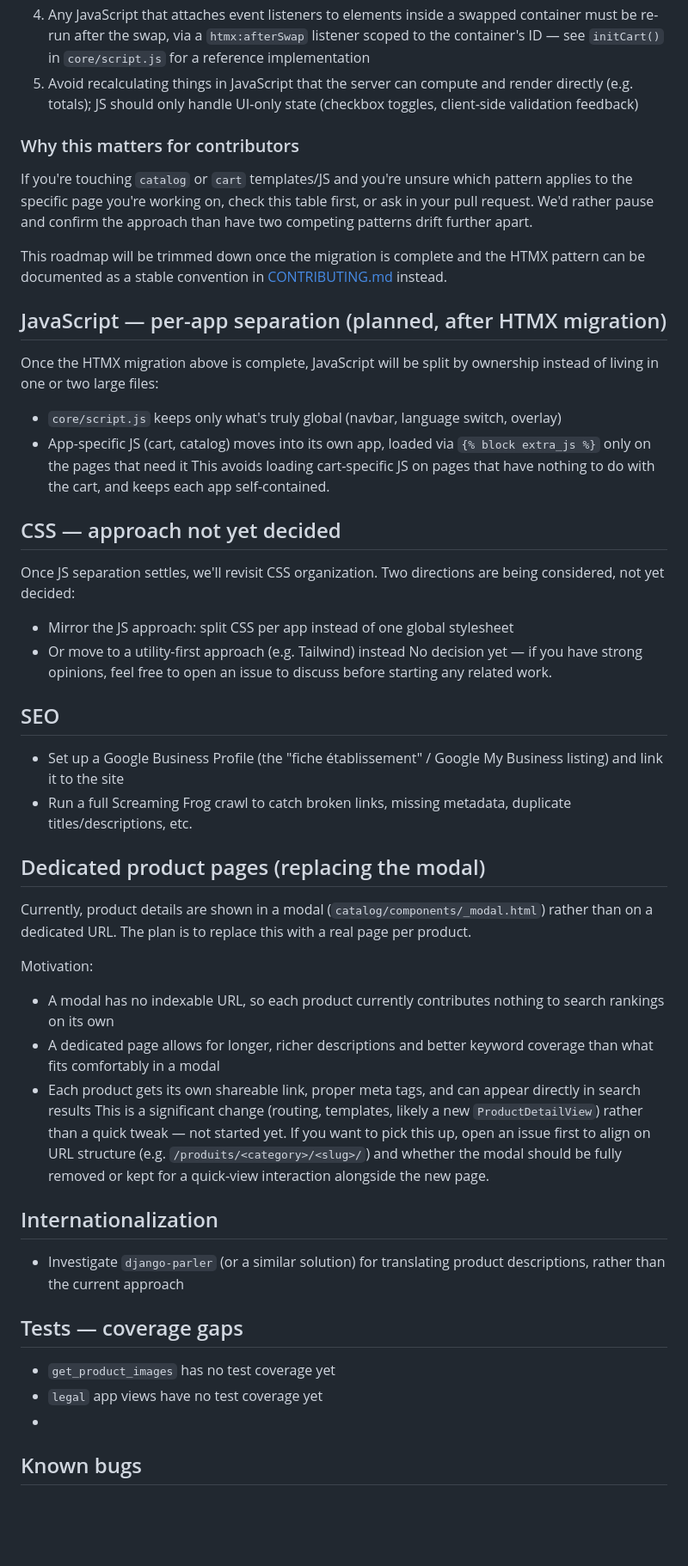
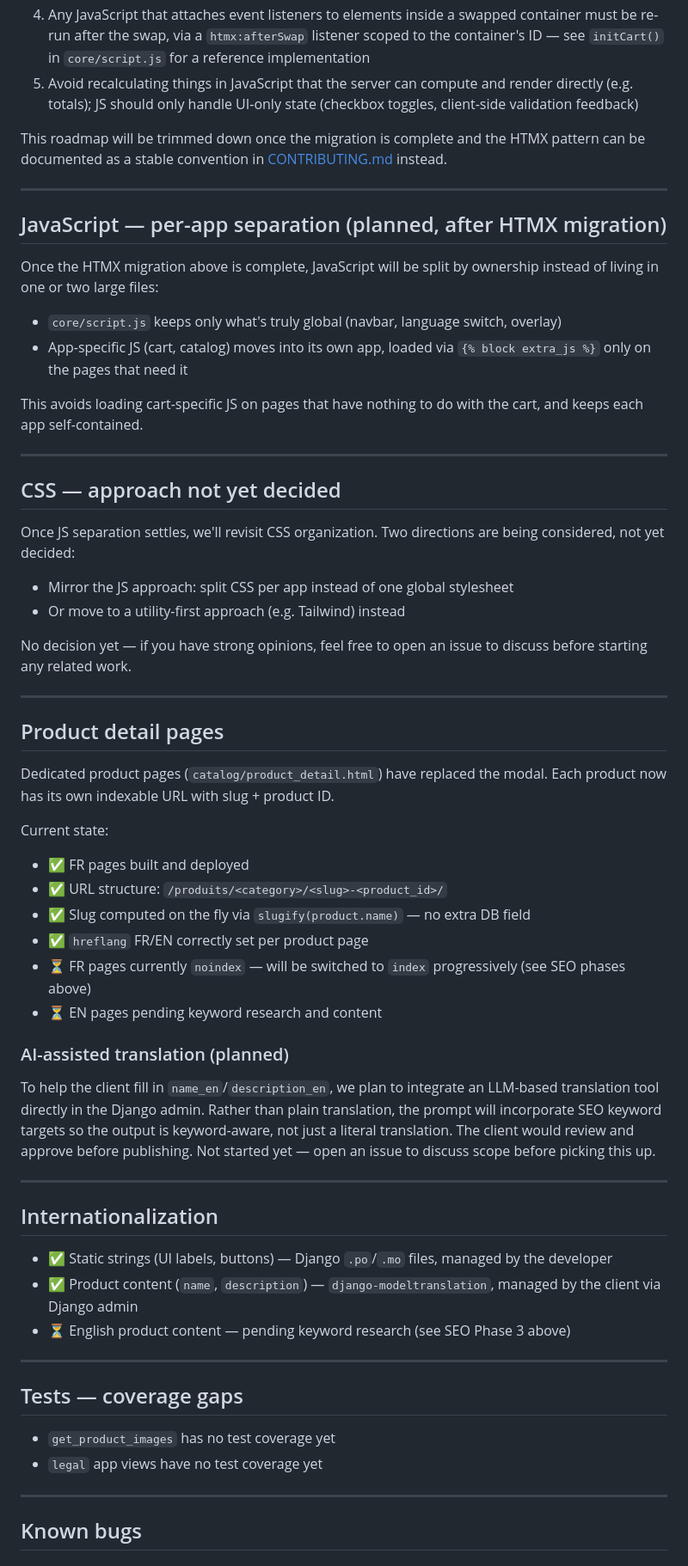
Before and after one commit to peter-francois/leatherwork-in-traveling-db, a Markdown page: ROADMAP.md, the part around one of its changes. Shown at 86% size. Drawn GitHub-style; blank space fills up the shorter version.

Commit message:
docs: update roadmap with SEO strategy

```diff
--- a/ROADMAP.md
+++ b/ROADMAP.md
@@ -27,11 +67,9 @@ If you're migrating a feature to HTMX, follow the pattern established for the ca
 4. Any JavaScript that attaches event listeners to elements inside a swapped container must be re-run after the swap, via a `htmx:afterSwap` listener scoped to the container's ID — see `initCart()` in `core/script.js` for a reference implementation
 5. Avoid recalculating things in JavaScript that the server can compute and render directly (e.g. totals); JS should only handle UI-only state (checkbox toggles, client-side validation feedback)
 
-### Why this matters for contributors
+This roadmap will be trimmed down once the migration is complete and the HTMX pattern can be documented as a stable convention in [CONTRIBUTING.md](CONTRIBUTING.md) instead.
 
-If you're touching `catalog` or `cart` templates/JS and you're unsure which pattern applies to the specific page you're working on, check this table first, or ask in your pull request. We'd rather pause and confirm the approach than have two competing patterns drift further apart.
-
-This roadmap will be trimmed down once the migration is complete and the HTMX pattern can be documented as a stable convention in [CONTRIBUTING.md](CONTRIBUTING.md) instead.
+---
 
 ## JavaScript — per-app separation (planned, after HTMX migration)
 
@@ -39,7 +77,10 @@ Once the HTMX migration above is complete, JavaScript will be split by ownership
 
 - `core/script.js` keeps only what's truly global (navbar, language switch, overlay)
 - App-specific JS (cart, catalog) moves into its own app, loaded via `{% block extra_js %}` only on the pages that need it
+
 This avoids loading cart-specific JS on pages that have nothing to do with the cart, and keeps each app self-contained.
+
+---
 
 ## CSS — approach not yet decided
 
@@ -47,31 +88,44 @@ Once JS separation settles, we'll revisit CSS organization. Two directions are b
 
 - Mirror the JS approach: split CSS per app instead of one global stylesheet
 - Or move to a utility-first approach (e.g. Tailwind) instead
+
 No decision yet — if you have strong opinions, feel free to open an issue to discuss before starting any related work.
 
-## SEO
+---
 
-- Set up a Google Business Profile (the "fiche établissement" / Google My Business listing) and link it to the site
-- Run a full Screaming Frog crawl to catch broken links, missing metadata, duplicate titles/descriptions, etc.
+## Product detail pages
 
-## Dedicated product pages (replacing the modal)
+Dedicated product pages (`catalog/product_detail.html`) have replaced the modal. Each product now has its own indexable URL with slug + product ID.
 
-Currently, product details are shown in a modal (`catalog/components/_modal.html`) rather than on a dedicated URL. The plan is to replace this with a real page per product.
+Current state:
+- ✅ FR pages built and deployed
+- ✅ URL structure: `/produits/<category>/<slug>-<product_id>/`
+- ✅ Slug computed on the fly via `slugify(product.name)` — no extra DB field
+- ✅ `hreflang` FR/EN correctly set per product page
+- ⏳ FR pages currently `noindex` — will be switched to `index` progressively (see SEO phases above)
+- ⏳ EN pages pending keyword research and content
 
-Motivation:
-- A modal has no indexable URL, so each product currently contributes nothing to search rankings on its own
-- A dedicated page allows for longer, richer descriptions and better keyword coverage than what fits comfortably in a modal
-- Each product gets its own shareable link, proper meta tags, and can appear directly in search results
-This is a significant change (routing, templates, likely a new `ProductDetailView`) rather than a quick tweak — not started yet. If you want to pick this up, open an issue first to align on URL structure (e.g. `/produits/<category>/<slug>/`) and whether the modal should be fully removed or kept for a quick-view interaction alongside the new page.
+### AI-assisted translation (planned)
+
+To help the client fill in `name_en`/`description_en`, we plan to integrate an LLM-based translation tool directly in the Django admin. Rather than plain translation, the prompt will incorporate SEO keyword targets so the output is keyword-aware, not just a literal translation. The client would review and approve before publishing. Not started yet — open an issue to discuss scope before picking this up.
+
+---
 
 ## Internationalization
 
-- Investigate `django-parler` (or a similar solution) for translating product descriptions, rather than the current approach
+- ✅ Static strings (UI labels, buttons) — Django `.po`/`.mo` files, managed by the developer
+- ✅ Product content (`name`, `description`) — `django-modeltranslation`, managed by the client via Django admin
+- ⏳ English product content — pending keyword research (see SEO Phase 3 above)
+
+---
+
 ## Tests — coverage gaps
 
 - `get_product_images` has no test coverage yet
 - `legal` app views have no test coverage yet
--
+
+---
+
 ## Known bugs
 
 ### Stripe metadata size limit with large carts
```
Also changed, not shown: other parts of ROADMAP.md (+55 -3 lines).
